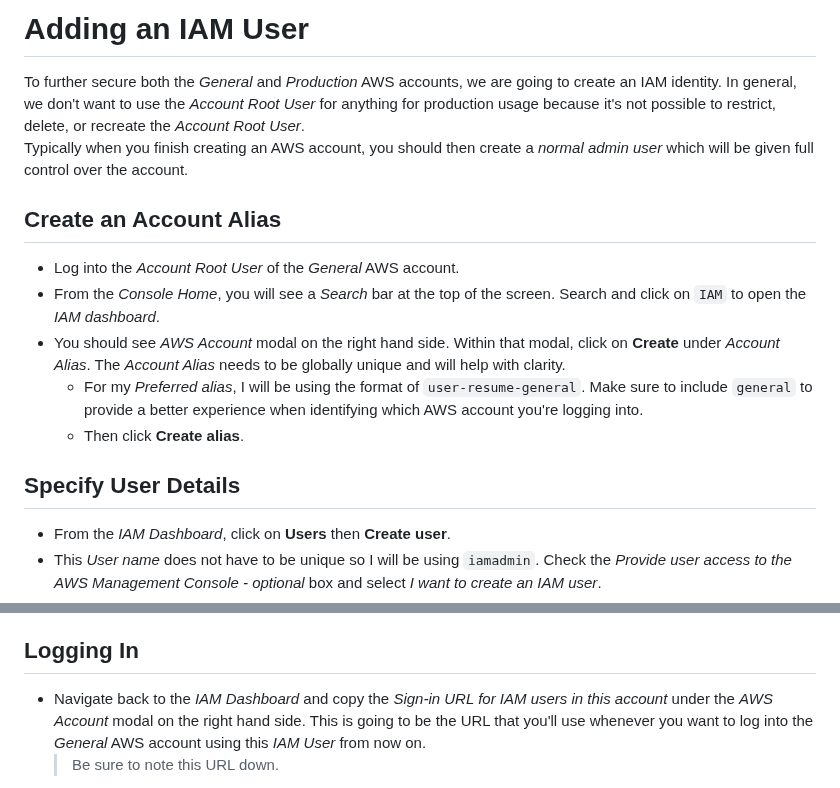
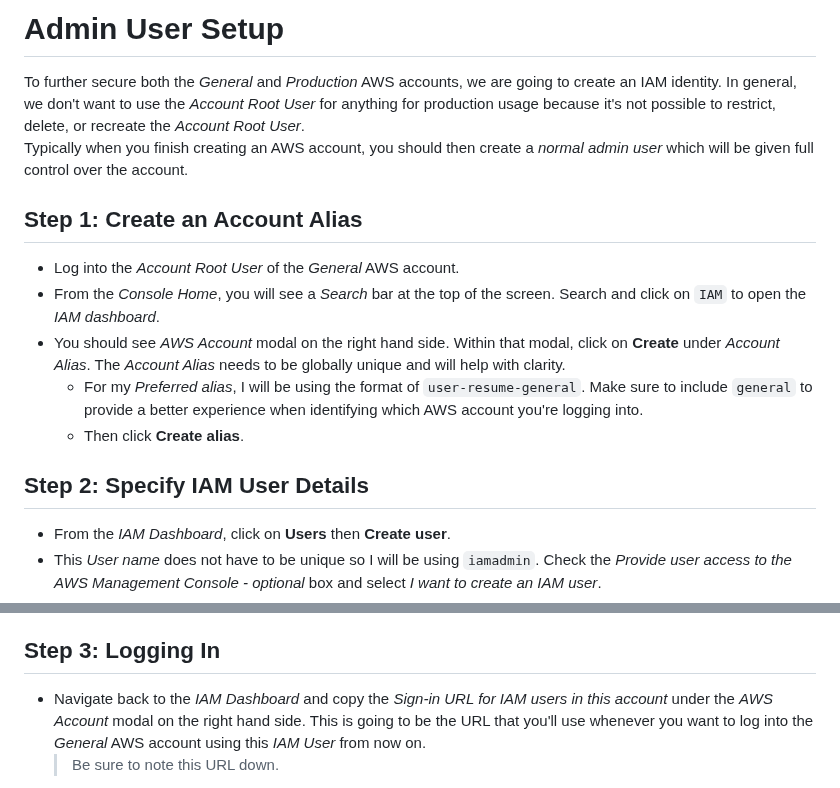
Before and after one commit to JulianChuan/cloud-resume, a Markdown page: documentation/setup/02-admin-user-setup.md, 2 parts joined by grey strips. GitHub-like rendering.

```diff
--- a/documentation/setup/02-add-an-iam-user.md
+++ b/documentation/setup/02-admin-user-setup.md
@@ -1,15 +1,15 @@
-# Adding an IAM User
+# Admin User Setup
 To further secure both the *General* and *Production* AWS accounts, we are going to create an IAM identity. In general, we don't want to use the *Account Root User* for anything for production usage because it's not possible to restrict, delete, or recreate the *Account Root User*.<br>
 Typically when you finish creating an AWS account, you should then create a *normal admin user* which will be given full control over the account.
 
-## Create an Account Alias
+## Step 1: Create an Account Alias
 - Log into the *Account Root User* of the *General* AWS account.
 - From the *Console Home*, you will see a *Search* bar at the top of the screen. Search and click on `IAM` to open the *IAM dashboard*.
 - You should see *AWS Account* modal on the right hand side. Within that modal, click on **Create** under *Account Alias*. The *Account Alias* needs to be globally unique and will help with clarity.
   - For my *Preferred alias*, I will be using the format of `user-resume-general`. Make sure to include `general` to provide a better experience when identifying which AWS account you're logging into.
   - Then click **Create alias**.
 
-## Specify User Details
+## Step 2: Specify IAM User Details
 - From the *IAM Dashboard*, click on **Users** then **Create user**.
 - This *User name* does not have to be unique so I will be using `iamadmin`. Check the *Provide user access to the AWS Management Console - optional* box and select *I want to create an IAM user*.
 - If you have selected *I want to create an IAM user*, then you should see *Console password* appear below. I will be using *Bitwarden* to generate a custom password.
@@ -20,7 +20,7 @@ Initally, the *iamadmin* won't have any permissions except those to change the p
 - Click on *Attach policies directly*. You should see *Permissions policies* and check the box for *AdministratorAccess*. This policy grants full admin control over this AWS account and we will be attaching it to our *iamadmin* user. Click **Next**.
 - Reivew your choices and click **Create user**. You will be brought to the confirmation page where you can optionally *email sign-in instructions*. Since I am the one who will be using this identity, I will opt out and **Return to users list** then **Continue** back to the IAM *Users* section.
 
-## Logging In
+## Step 3: Logging In
 - Navigate back to the *IAM Dashboard* and copy the *Sign-in URL for IAM users in this account* under the *AWS Account* modal on the right hand side. This is going to be the URL that you'll use whenever you want to log into the *General* AWS account using this *IAM User* from now on.
   > Be sure to note this URL down.
 - Paste the URL into your address bar and hit **Enter**. This will log you out of the *General Root User* account and bring you a slightly different login screen.
```
